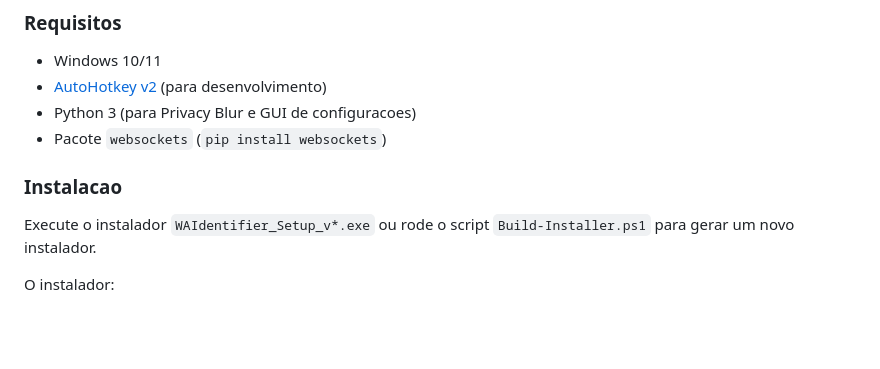
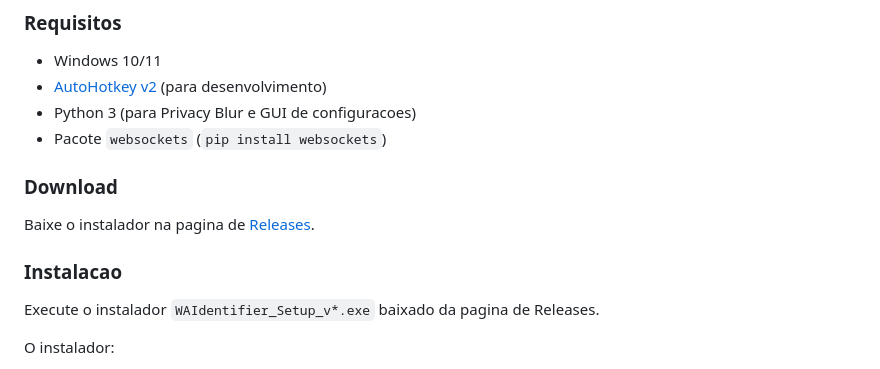
Before and after one commit to jpedrocaceres/whatsapp-identifier, a Markdown page: README.md, the part around the change. Rendered like a GitHub page; blank space fills up the shorter version.

Commit message:
Add download link to Releases page in README
Co-Authored-By: Claude Opus 4.6 <noreply@anthropic.com>

```diff
--- a/README.md
+++ b/README.md
@@ -51,9 +51,13 @@ extension/
 - Python 3 (para Privacy Blur e GUI de configuracoes)
 - Pacote `websockets` (`pip install websockets`)
 
+### Download
+
+Baixe o instalador na pagina de [Releases](../../releases/latest).
+
 ### Instalacao
 
-Execute o instalador `WAIdentifier_Setup_v*.exe` ou rode o script `Build-Installer.ps1` para gerar um novo instalador.
+Execute o instalador `WAIdentifier_Setup_v*.exe` baixado da pagina de Releases.
 
 O instalador:
 - Copia os arquivos necessarios para `%LocalAppData%\WhatsAppIdentifier`
```
